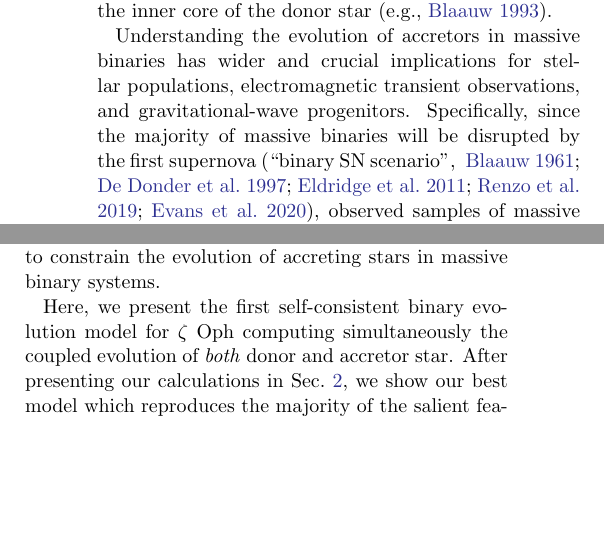
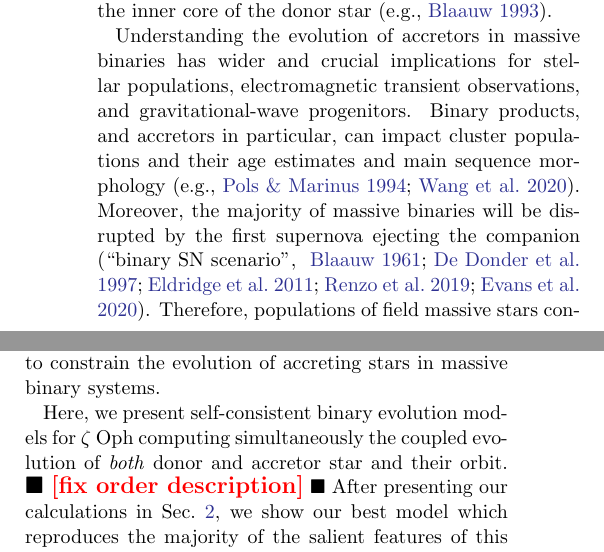
Before and after one commit to mathren/zeta_oph, a LaTeX paper (manuscript/zeta_ophiuchi.tex, which reads manuscript/zeta_ophiuchi.bib): two parts of the columns of pages 1 and 2 of 9, joined at a grey line, cut so that both start at the same text, the shorter picture padded with empty space. The pictures show the PDF file manuscript/zeta_ophiuchi.pdf that the author committed with the source.

Commit message:
refs and intro

```diff
--- a/manuscript/zeta_ophiuchi.bib
+++ b/manuscript/zeta_ophiuchi.bib
@@ -1647,0 +1669 @@ archivePrefix = {arXiv},
+         year = 2020,
--- a/manuscript/zeta_ophiuchi.tex
+++ b/manuscript/zeta_ophiuchi.tex
@@ -71,12 +71,3 @@ the donor star \citep[e.g.,][]{blaauw:93}.
 
 Understanding the evolution of accretors in massive binaries has wider
 and crucial implications for stellar populations, electromagnetic
-transient observations, and gravitational-wave
-progenitors. Specifically, since the majority of massive binaries will
-be disrupted by the first supernova \citep[``binary SN scenario'',
-][]{blaauw:61, dedonder:97, eldridge:11, renzo:19walk, evans:20},
-observed samples of massive stars might contain presently single
-O-type stars that accreted mass earlier on. The majority of these will
-be too slow to stand out in astrometric surveys
-\citep[e.g.,][]{eldridge:11, renzo:19walk}. Assuming a constant star
-formation history,\cite{renzo:19walk} estimated that
@@ -91,8 +73,0 @@ the transients perspective, accretors stars are also important:
-from a binary. The fact that they accreted mass before exploding can
-influence their helium (He) core mass and thus the explosion
-properties and the inferred progenitors \citep{zapartas:21}. Finally,
-the majority of isolated binary evolutionary scenarios for
-gravitational-wave progenitors go through a common-envelope phase
-initiated by the originally less massive accretor after the formation
-of the first compact object \citep[e.g.,][]{belczynski:16nat,
-  tauris:17, broekgaarden:21}. Therefore, it is possible that
@@ -101,0 +75,12 @@ common-envelope phase \citep[e.g.][]{law-smith:20, klencki:21}.
+products, and accretors in particular, can impact cluster populations
+and their age estimates and main sequence morphology
+\citep[e.g.,][]{pols_marinus:94, wang:20}. Moreover, the majority of
+massive binaries will be disrupted by the first supernova ejecting the
+companion \citep[``binary SN scenario'', ][]{blaauw:61, dedonder:97,
+  eldridge:11, renzo:19walk, evans:20}. Therefore, populations of
+field massive stars contain presently single O-type stars that
+accreted mass earlier on. The majority of these will be too slow to
+stand out in astrometric surveys \citep[e.g.,][]{eldridge:11,
+  renzo:19walk}. Assuming a constant star formation
+history, \cite{renzo:19walk} estimated that $10.1^{+4.6}_{-8.6}\%$ of
+O-type stars might be accretors released after a SN -- where the
@@ -101,0 +95,6 @@ common-envelope phase \citep[e.g.][]{law-smith:20, klencki:21}.
+inferred progenitors \citep{zapartas:21}.
+
+Finally, the majority of
+isolated binary evolutionary scenarios for gravitational-wave
+progenitors go through a common-envelope phase initiated by the
+originally less massive accretor after the formation of the first
@@ -182,11 +184,11 @@ evidence for its past as a member of a binary system, this star offers
 a unique opportunity to constrain the evolution of accreting stars in
 massive binary systems.
 
-Here, we present the first self-consistent binary evolution model for
+Here, we present self-consistent binary evolution models for
 $\zeta$ Oph computing simultaneously the coupled evolution of
-\emph{both} donor and accretor star. After presenting our calculations
-in \Secref{sec:methods}, we show our best model which reproduces the
-majority of the salient features of this star in
+\emph{both} donor and accretor star and their orbit. \todo{fix order description} After presenting
+our calculations in \Secref{sec:methods}, we show our best model which
+reproduces the majority of the salient features of this star in
 \Secref{sec:best_model}. In this model, the surface abundances of
 \zoph\ are explained by pollution from the former companion, rather
 than upward mixing from the interior of \zoph\ itself. We discuss the
```
Also changed, not shown: manuscript/zeta_ophiuchi.pdf, manuscript/zeta_ophiuchi.bib (33 more changed lines), manuscript/zeta_ophiuchi.tex (43 more changed lines).
